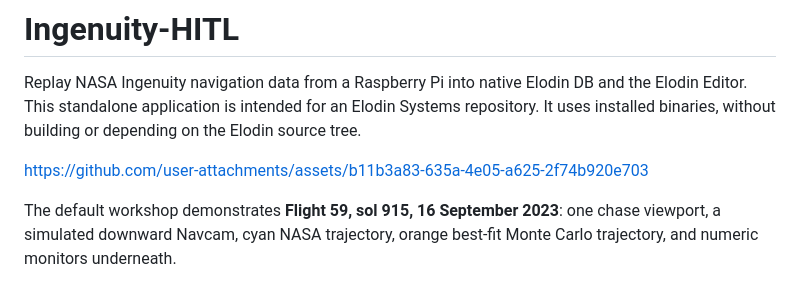
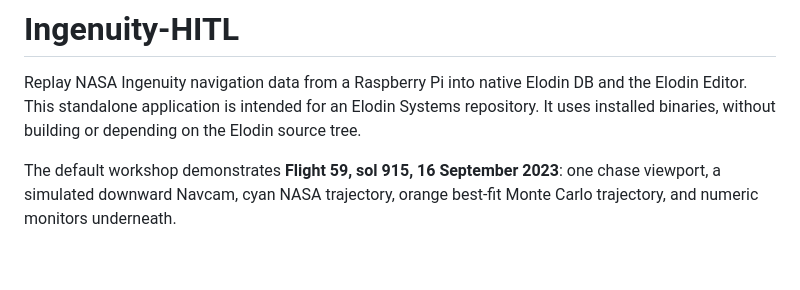
Before and after one commit to elodin-sys/Ingenuity-HITL, a Markdown page: README.md, the part around the change. Drawn GitHub-style; blank space fills up the shorter version.

```diff
--- a/README.md
+++ b/README.md
@@ -4,8 +4,6 @@ Replay NASA Ingenuity navigation data from a Raspberry Pi into native Elodin DB
 and the Elodin Editor. This standalone application is intended for an Elodin
 Systems repository. It uses installed binaries, without building or depending on
 the Elodin source tree.
-
-https://github.com/user-attachments/assets/b11b3a83-635a-4e05-a625-2f74b920e703
 
 The default workshop demonstrates **Flight 59, sol 915, 16 September 2023**:
 one chase viewport, a simulated downward Navcam, cyan NASA trajectory, orange
```
